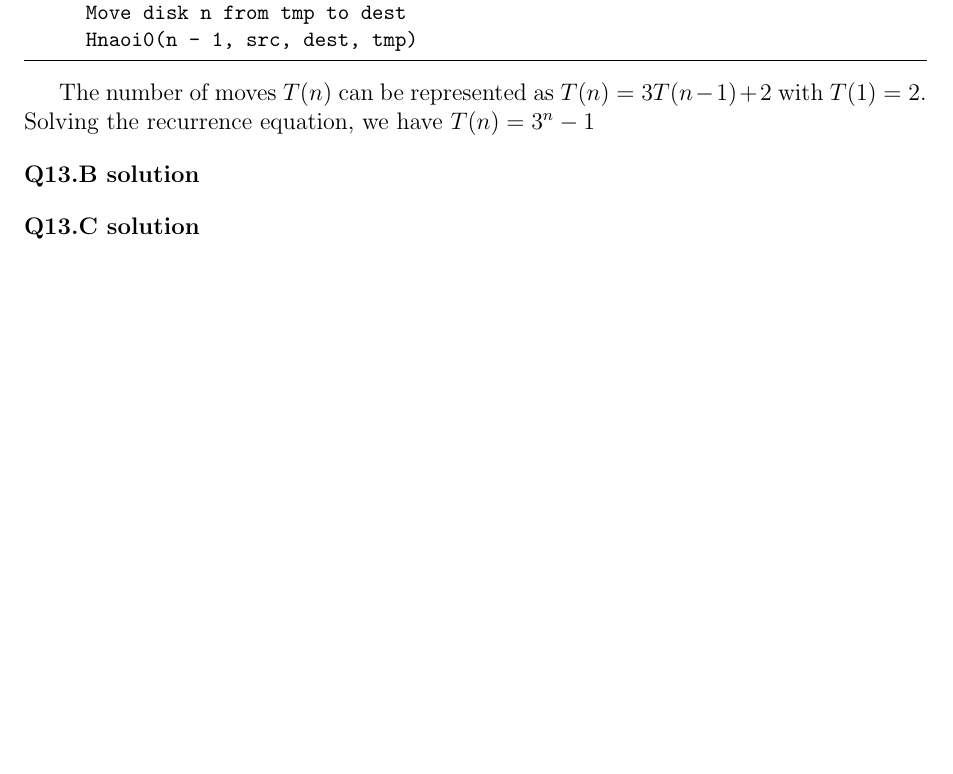
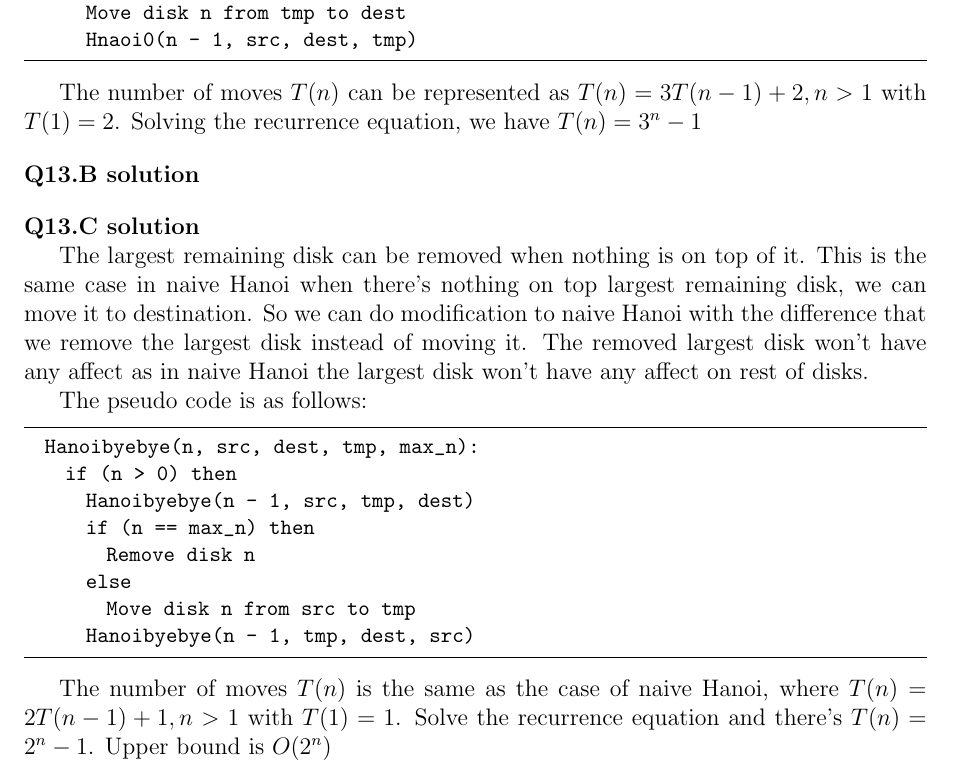
Before and after one commit to hthuz/ece374, a LaTeX problem sheet (hw5/hw5_sol.tex): part of the page before the commit and part of page 1 of 2 after it, cut so that both start at the same text, the shorter picture padded with empty space. Compiled offline with pdfLaTeX.

Commit message:
Add: Q13.C

```diff
--- a/hw5/hw5_sol.tex
+++ b/hw5/hw5_sol.tex
@@ -73,7 +73,7 @@ The pseudo code is as follows:
       Hnaoi0(n - 1, src, dest, tmp)
 \end{lstlisting}
 
-The number of moves $T(n)$ can be represented as $T(n) = 3T(n - 1) + 2$ with $T(1) = 2$. Solving the recurrence equation, we have $T(n) = 3^n - 1$
+The number of moves $T(n)$ can be represented as $T(n) = 3T(n - 1) + 2, n > 1$ with $T(1) = 2$. Solving the recurrence equation, we have $T(n) = 3^n - 1$
 
 % =============
 
@@ -83,7 +83,24 @@ The number of moves $T(n)$ can be represented as $T(n) = 3T(n - 1) + 2$ with $T(
 
 % =============
 \question{13.C}
-% =============
+
+The largest remaining disk can be removed when nothing is on top of it. This is the same case in naive Hanoi when there's nothing on top largest remaining disk, we can move it to destination. So we can do modification to naive Hanoi with the difference that we remove the largest disk instead of moving it. The removed largest disk won't have any affect as in naive Hanoi the largest disk won't have any affect on rest of disks.
+
+The pseudo code is as follows:
+\begin{lstlisting}
+  Hanoibyebye(n, src, dest, tmp, max_n):
+    if (n > 0) then
+      Hanoibyebye(n - 1, src, tmp, dest)
+      if (n == max_n) then
+        Remove disk n
+      else
+        Move disk n from src to tmp
+      Hanoibyebye(n - 1, tmp, dest, src)
+
+\end{lstlisting}
+
+The number of moves $T(n)$ is the same as the case of naive Hanoi, where $T(n) = 2T(n - 1) + 1, n > 1$ with $T(1) = 1$. Solve the recurrence equation and there's $T(n) = 2^n - 1$. Upper bound is $O(2^n)$
+
 
 % =============
 \question{14.A}
```
